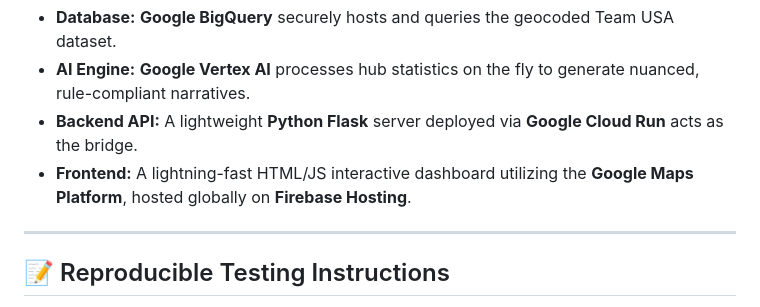
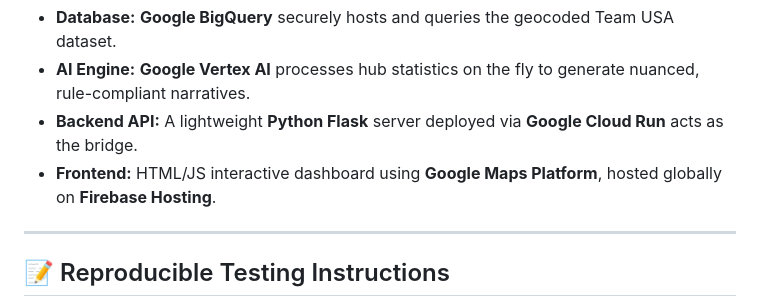
Before and after one commit to r-o-g-e-r-y-a-n-g/hometown-success-engine, a Markdown page: README.md, the part around the change. Rendered like a GitHub page.

```diff
--- a/README.md
+++ b/README.md
@@ -20,7 +20,7 @@ This project is a fully serverless, full-stack application built exclusively on
 * **Database:** **Google BigQuery** securely hosts and queries the geocoded Team USA dataset.
 * **AI Engine:** **Google Vertex AI** processes hub statistics on the fly to generate nuanced, rule-compliant narratives.
 * **Backend API:** A lightweight **Python Flask** server deployed via **Google Cloud Run** acts as the bridge.
-* **Frontend:** A lightning-fast HTML/JS interactive dashboard utilizing the **Google Maps Platform**, hosted globally on **Firebase Hosting**.
+* **Frontend:** HTML/JS interactive dashboard using **Google Maps Platform**, hosted globally on **Firebase Hosting**.
 
 ---
 
```
